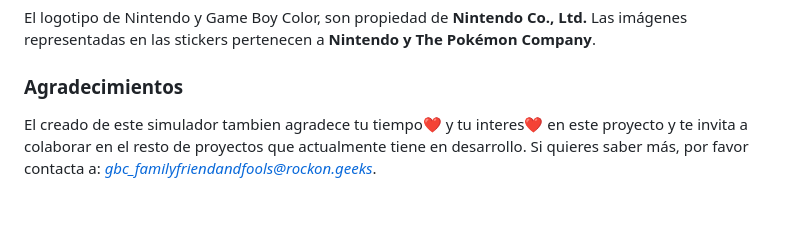
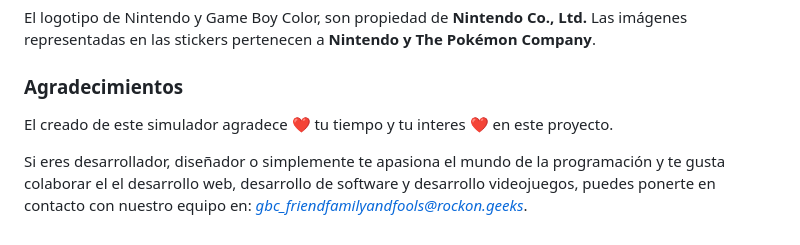
Before and after one commit to RedkarRiv/GH_FSD_GBC, a Markdown page: README.md, the part around the change. GitHub-like rendering; blank space fills up the shorter version.

Commit message:
Readme corregido v.02

```diff
--- a/README.md
+++ b/README.md
@@ -88,4 +88,6 @@ El logotipo de Nintendo y Game Boy Color, son propiedad de **Nintendo Co., Ltd.*
 
 ### Agradecimientos
 
-El creado de este simulador tambien agradece tu tiempo❤️ y tu interes❤️ en este proyecto y te invita a colaborar en el resto de proyectos que actualmente tiene en desarrollo. Si quieres saber más, por favor contacta a: *gbc_familyfriendandfools@rockon.geeks*.
+El creado de este simulador  agradece ❤️ tu tiempo y tu interes ❤️ en este proyecto.
+
+Si eres desarrollador, diseñador o simplemente te apasiona el mundo de la programación y te gusta colaborar el el desarrollo web, desarrollo de software y desarrollo videojuegos, puedes ponerte en contacto con nuestro equipo en: *gbc_friendfamilyandfools@rockon.geeks*.
```
